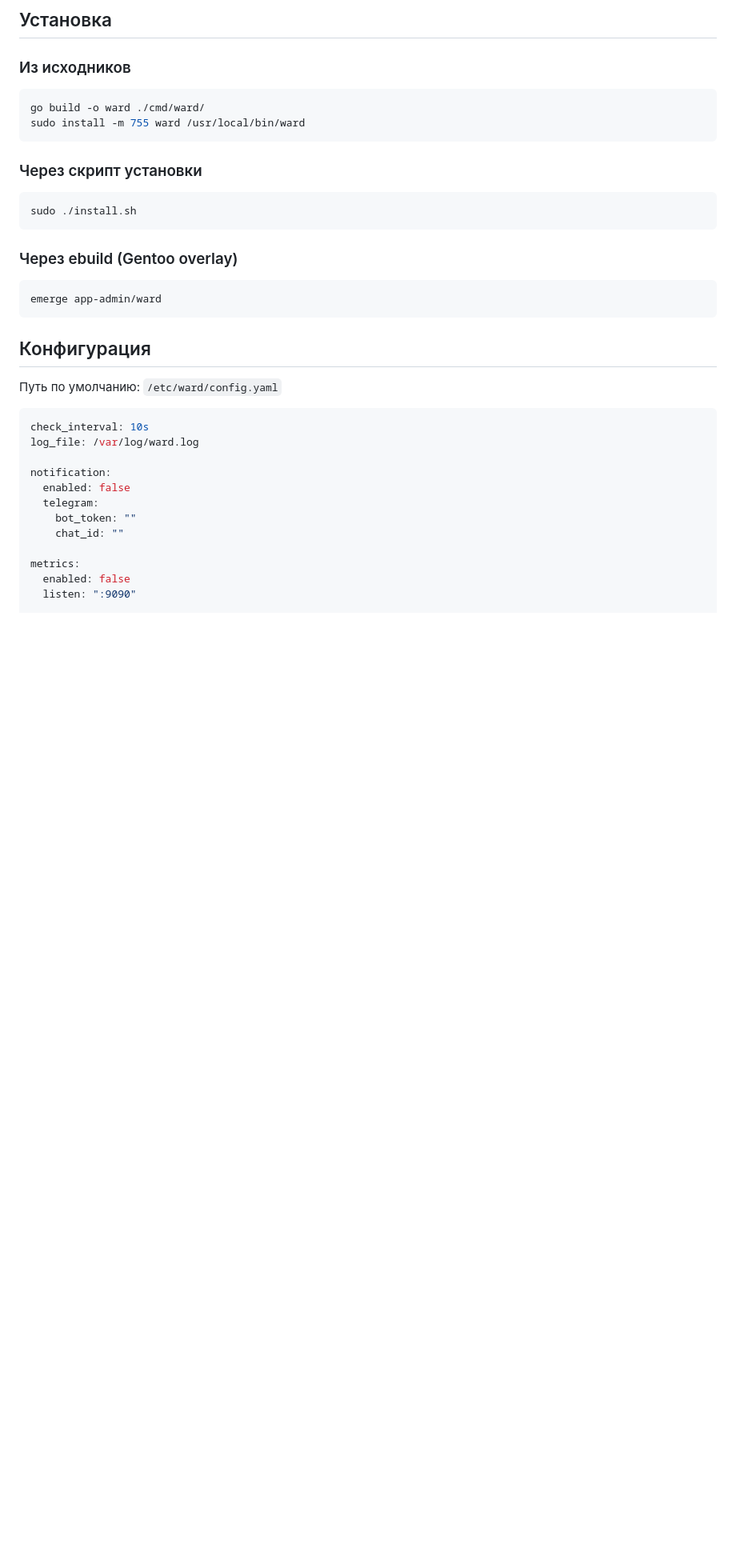
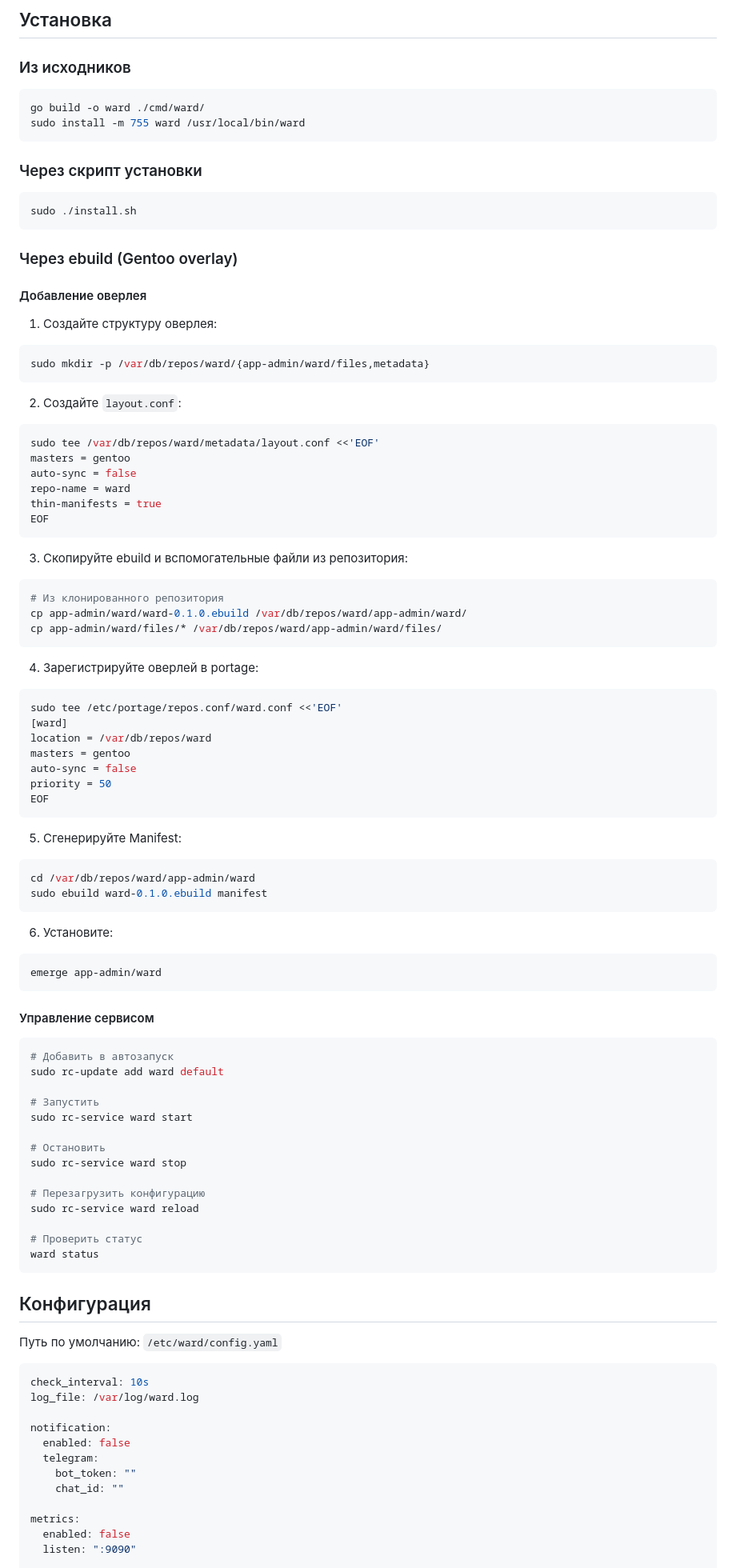
Before and after one commit to vlad-lukyanov/ward, a Markdown page: README_ru.md, the part around the change. Shown at 80% size. Rendered like a GitHub page; blank space fills up the shorter version.

Commit message:
Add full Gentoo overlay installation instructions to READMEs

````diff
--- a/README_ru.md
+++ b/README_ru.md
@@ -37,8 +37,75 @@ sudo ./install.sh
 
 ### Через ebuild (Gentoo overlay)
 
+#### Добавление оверлея
+
+1. Создайте структуру оверлея:
+
+```sh
+sudo mkdir -p /var/db/repos/ward/{app-admin/ward/files,metadata}
+```
+
+2. Создайте `layout.conf`:
+
+```sh
+sudo tee /var/db/repos/ward/metadata/layout.conf <<'EOF'
+masters = gentoo
+auto-sync = false
+repo-name = ward
+thin-manifests = true
+EOF
+```
+
+3. Скопируйте ebuild и вспомогательные файли из репозитория:
+
+```sh
+# Из клонированного репозитория
+cp app-admin/ward/ward-0.1.0.ebuild /var/db/repos/ward/app-admin/ward/
+cp app-admin/ward/files/* /var/db/repos/ward/app-admin/ward/files/
+```
+
+4. Зарегистрируйте оверлей в portage:
+
+```sh
+sudo tee /etc/portage/repos.conf/ward.conf <<'EOF'
+[ward]
+location = /var/db/repos/ward
+masters = gentoo
+auto-sync = false
+priority = 50
+EOF
+```
+
+5. Сгенерируйте Manifest:
+
+```sh
+cd /var/db/repos/ward/app-admin/ward
+sudo ebuild ward-0.1.0.ebuild manifest
+```
+
+6. Установите:
+
 ```sh
 emerge app-admin/ward
+```
+
+#### Управление сервисом
+
+```sh
+# Добавить в автозапуск
+sudo rc-update add ward default
+
+# Запустить
+sudo rc-service ward start
+
+# Остановить
+sudo rc-service ward stop
+
+# Перезагрузить конфигурацию
+sudo rc-service ward reload
+
+# Проверить статус
+ward status
 ```
 
 ## Конфигурация
````
Also changed, not shown: README.md (+67 -0 lines).
